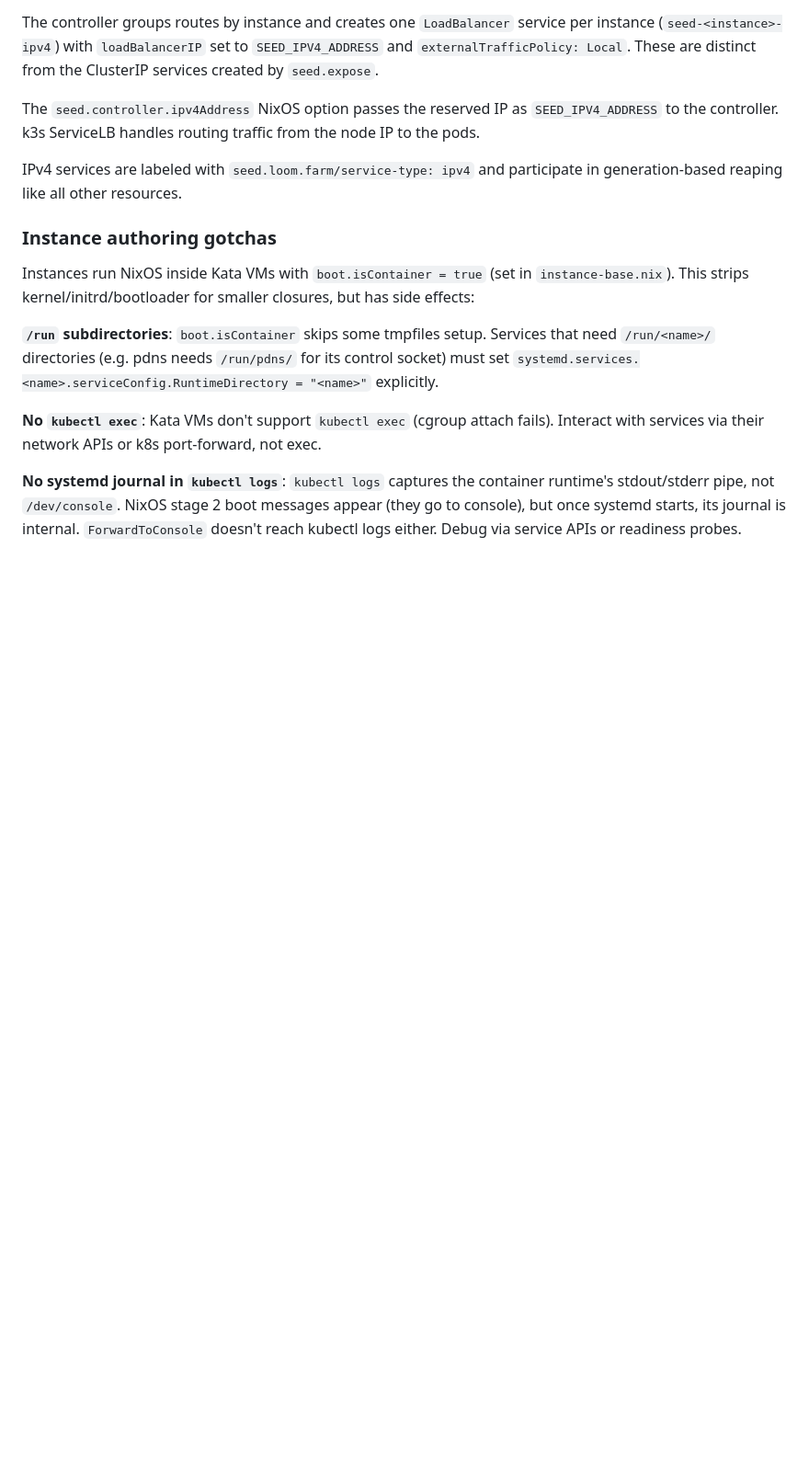
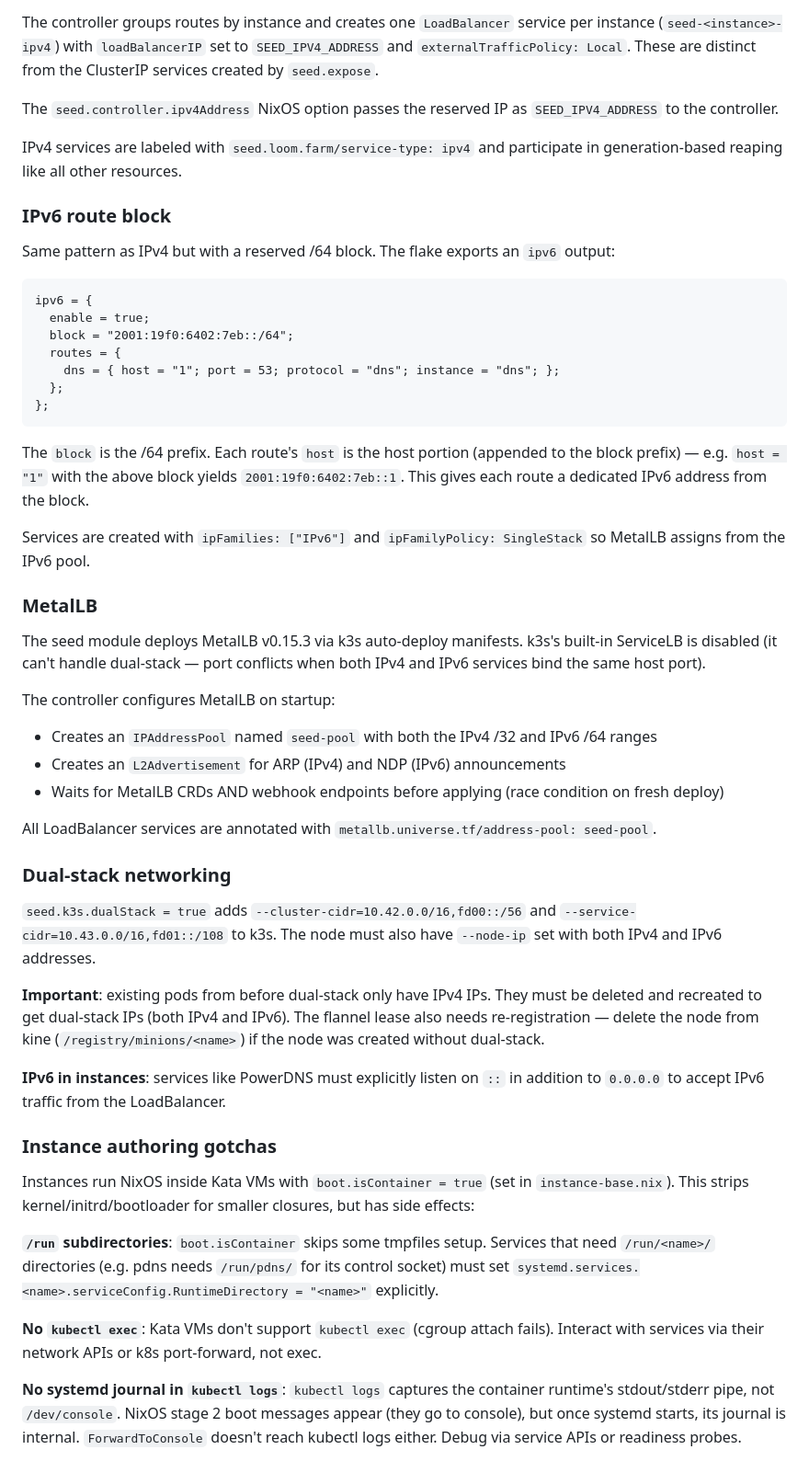
Before and after one commit to loomtex/seed, a Markdown page: CLAUDE.md, the part around one of its changes. Shown at 92% size. GitHub-like rendering; blank space fills up the shorter version.

Commit message:
Document IPv6 route block, MetalLB, and dual-stack networking
Co-Authored-By: Joshua Perry <josh@6bit.com>

````diff
--- a/CLAUDE.md
+++ b/CLAUDE.md
@@ -199,9 +202,46 @@ Each route entry has: `port` (external), `protocol` (`tcp`/`udp`/`dns`/`http`/`g
 
 The controller groups routes by instance and creates one `LoadBalancer` service per instance (`seed-<instance>-ipv4`) with `loadBalancerIP` set to `SEED_IPV4_ADDRESS` and `externalTrafficPolicy: Local`. These are distinct from the ClusterIP services created by `seed.expose`.
 
-The `seed.controller.ipv4Address` NixOS option passes the reserved IP as `SEED_IPV4_ADDRESS` to the controller. k3s ServiceLB handles routing traffic from the node IP to the pods.
+The `seed.controller.ipv4Address` NixOS option passes the reserved IP as `SEED_IPV4_ADDRESS` to the controller.
 
 IPv4 services are labeled with `seed.loom.farm/service-type: ipv4` and participate in generation-based reaping like all other resources.
+
+### IPv6 route block
+
+Same pattern as IPv4 but with a reserved /64 block. The flake exports an `ipv6` output:
+
+```nix
+ipv6 = {
+  enable = true;
+  block = "2001:19f0:6402:7eb::/64";
+  routes = {
+    dns = { host = "1"; port = 53; protocol = "dns"; instance = "dns"; };
+  };
+};
+```
+
+The `block` is the /64 prefix. Each route's `host` is the host portion (appended to the block prefix) — e.g. `host = "1"` with the above block yields `2001:19f0:6402:7eb::1`. This gives each route a dedicated IPv6 address from the block.
+
+Services are created with `ipFamilies: ["IPv6"]` and `ipFamilyPolicy: SingleStack` so MetalLB assigns from the IPv6 pool.
+
+### MetalLB
+
+The seed module deploys MetalLB v0.15.3 via k3s auto-deploy manifests. k3s's built-in ServiceLB is disabled (it can't handle dual-stack — port conflicts when both IPv4 and IPv6 services bind the same host port).
+
+The controller configures MetalLB on startup:
+- Creates an `IPAddressPool` named `seed-pool` with both the IPv4 /32 and IPv6 /64 ranges
+- Creates an `L2Advertisement` for ARP (IPv4) and NDP (IPv6) announcements
+- Waits for MetalLB CRDs AND webhook endpoints before applying (race condition on fresh deploy)
+
+All LoadBalancer services are annotated with `metallb.universe.tf/address-pool: seed-pool`.
+
+### Dual-stack networking
+
+`seed.k3s.dualStack = true` adds `--cluster-cidr=10.42.0.0/16,fd00::/56` and `--service-cidr=10.43.0.0/16,fd01::/108` to k3s. The node must also have `--node-ip` set with both IPv4 and IPv6 addresses.
+
+**Important**: existing pods from before dual-stack only have IPv4 IPs. They must be deleted and recreated to get dual-stack IPs (both IPv4 and IPv6). The flannel lease also needs re-registration — delete the node from kine (`/registry/minions/<name>`) if the node was created without dual-stack.
+
+**IPv6 in instances**: services like PowerDNS must explicitly listen on `::` in addition to `0.0.0.0` to accept IPv6 traffic from the LoadBalancer.
 
 ### Instance authoring gotchas
 
````
Also changed, not shown: other parts of CLAUDE.md (+6 -1 lines).
